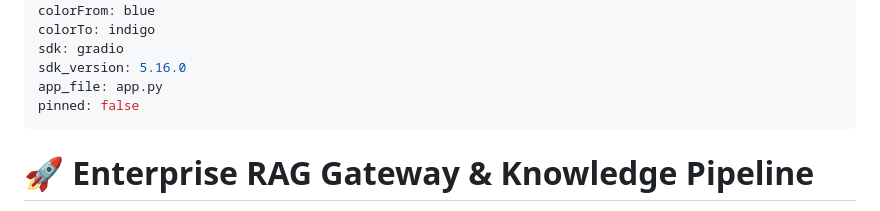
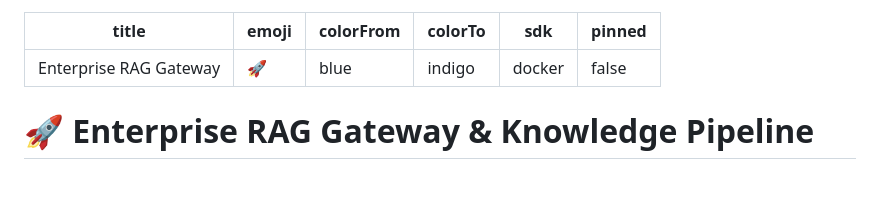
Before and after one commit to harishjaipale/Enterprise-RAG-Gateway, a Markdown page: README.md, the part around the change. Drawn GitHub-style; blank space fills up the shorter version.

Commit message:
Fix HF Space SDK runner to Docker

```diff
--- a/README.md
+++ b/README.md
@@ -3,12 +3,9 @@ title: Enterprise RAG Gateway
 emoji: 🚀
 colorFrom: blue
 colorTo: indigo
-sdk: gradio
-sdk_version: 5.16.0
-app_file: app.py
+sdk: docker
 pinned: false
 ---
-
 
 
 # 🚀 Enterprise RAG Gateway & Knowledge Pipeline
```
